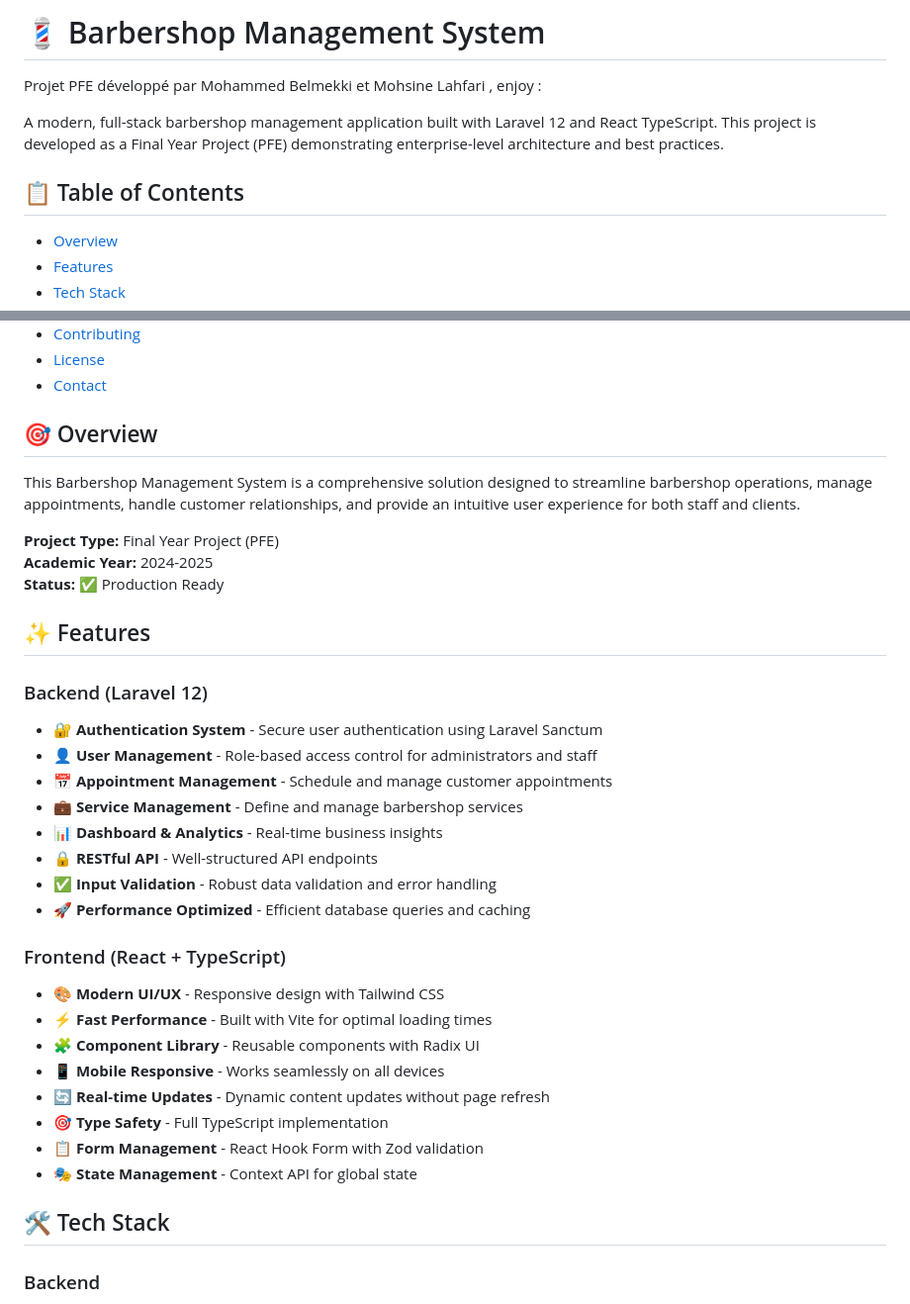
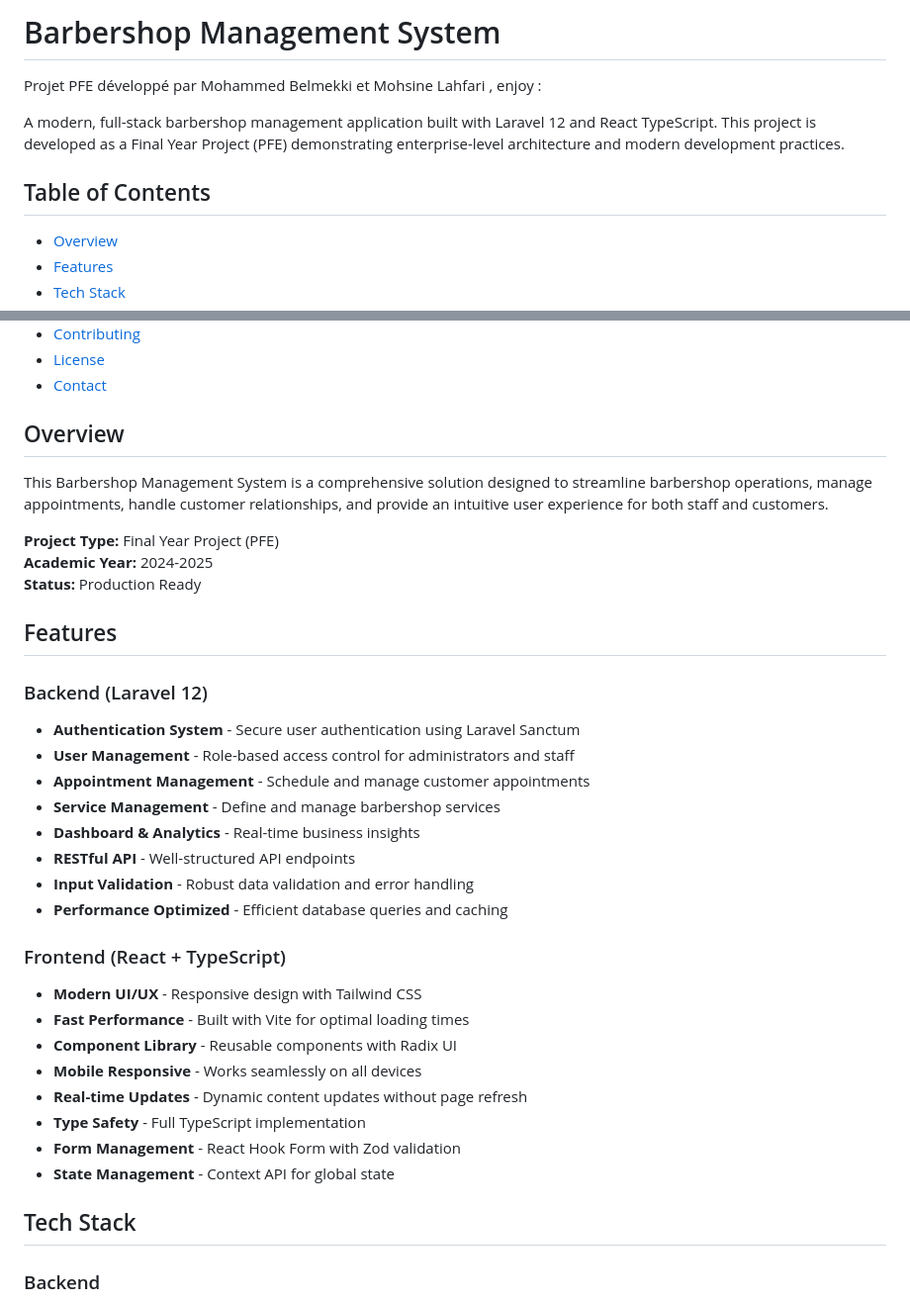
Before and after one commit to MohammedBelmekki01/Pfe-2025-Barber, a Markdown page: README.md, 2 parts joined by grey strips. Shown at 99% size. Rendered like a GitHub page.

Commit message:
Remove emojis from README.md

```diff
--- a/README.md
+++ b/README.md
@@ -1,11 +1,11 @@
-# 💈 Barbershop Management System
+# Barbershop Management System
 
 Projet PFE développé par Mohammed Belmekki et Mohsine Lahfari , enjoy :
 
 
-A modern, full-stack barbershop management application built with Laravel 12 and React TypeScript. This project is developed as a Final Year Project (PFE) demonstrating enterprise-level architecture and best practices.
+A modern, full-stack barbershop management application built with Laravel 12 and React TypeScript. This project is developed as a Final Year Project (PFE) demonstrating enterprise-level architecture and modern development practices.
 
-## 📋 Table of Contents
+## Table of Contents
 
 - [Overview](#overview)
 - [Features](#features)
@@ -21,39 +21,39 @@ A modern, full-stack barbershop management application built with Laravel 12 and
 - [License](#license)
 - [Contact](#contact)
 
-## 🎯 Overview
+## Overview
 
-This Barbershop Management System is a comprehensive solution designed to streamline barbershop operations, manage appointments, handle customer relationships, and provide an intuitive user experience for both staff and clients.
+This Barbershop Management System is a comprehensive solution designed to streamline barbershop operations, manage appointments, handle customer relationships, and provide an intuitive user experience for both staff and customers.
 
 **Project Type:** Final Year Project (PFE)
 **Academic Year:** 2024-2025
-**Status:** ✅ Production Ready
+**Status:** Production Ready
 
-## ✨ Features
+## Features
 
 ### Backend (Laravel 12)
 
-- 🔐 **Authentication System** - Secure user authentication using Laravel Sanctum
-- 👤 **User Management** - Role-based access control for administrators and staff
-- 📅 **Appointment Management** - Schedule and manage customer appointments
-- 💼 **Service Management** - Define and manage barbershop services
-- 📊 **Dashboard & Analytics** - Real-time business insights
-- 🔒 **RESTful API** - Well-structured API endpoints
-- ✅ **Input Validation** - Robust data validation and error handling
-- 🚀 **Performance Optimized** - Efficient database queries and caching
+- **Authentication System** - Secure user authentication using Laravel Sanctum
+- **User Management** - Role-based access control for administrators and staff
+- **Appointment Management** - Schedule and manage customer appointments
+- **Service Management** - Define and manage barbershop services
+- **Dashboard & Analytics** - Real-time business insights
+- **RESTful API** - Well-structured API endpoints
+- **Input Validation** - Robust data validation and error handling
+- **Performance Optimized** - Efficient database queries and caching
 
 ### Frontend (React + TypeScript)
 
-- 🎨 **Modern UI/UX** - Responsive design with Tailwind CSS
-- ⚡ **Fast Performance** - Built with Vite for optimal loading times
-- 🧩 **Component Library** - Reusable components with Radix UI
-- 📱 **Mobile Responsive** - Works seamlessly on all devices
-- 🔄 **Real-time Updates** - Dynamic content updates without page refresh
-- 🎯 **Type Safety** - Full TypeScript implementation
-- 📋 **Form Management** - React Hook Form with Zod validation
-- 🎭 **State Management** - Context API for global state
+- **Modern UI/UX** - Responsive design with Tailwind CSS
+- **Fast Performance** - Built with Vite for optimal loading times
+- **Component Library** - Reusable components with Radix UI
+- **Mobile Responsive** - Works seamlessly on all devices
+- **Real-time Updates** - Dynamic content updates without page refresh
+- **Type Safety** - Full TypeScript implementation
+- **Form Management** - React Hook Form with Zod validation
+- **State Management** - Context API for global state
 
-## 🛠️ Tech Stack
+## Tech Stack
 
 ### Backend
 
```
Also changed, not shown: other parts of README.md (+16 -16 lines).
